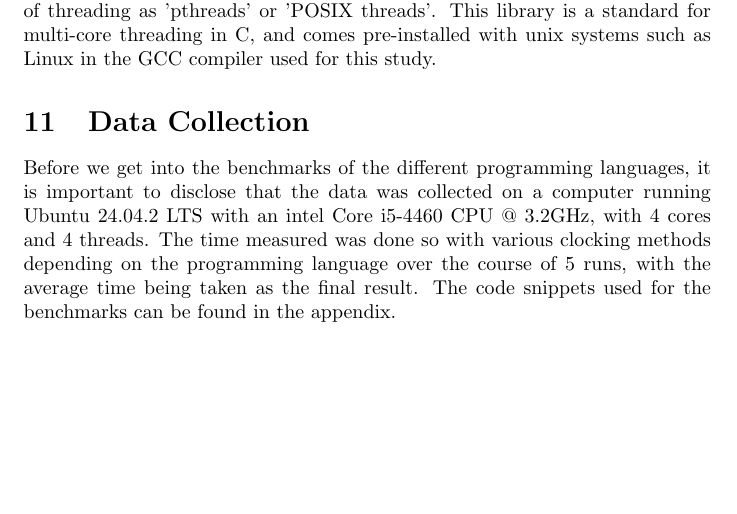
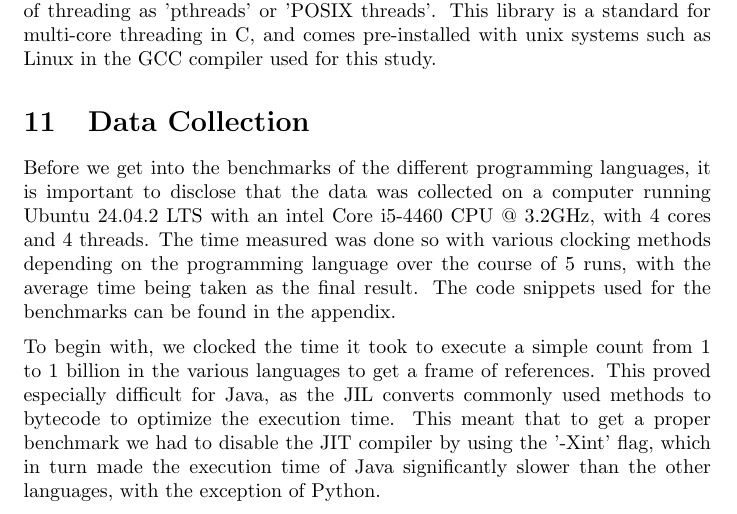
Before and after one commit to X1las/AsSynergy, a LaTeX paper (report/main.tex): part of page 12 of 21 before the commit and part of page 12 of 22 after it, cut so that both start at the same text, the shorter picture padded with empty space. Compiled offline with pdfLaTeX.

Commit message:
report additions

```diff
--- a/report/main.tex
+++ b/report/main.tex
@@ -208,6 +208,8 @@ C provides a library for multi-core threading called Posix, labeling their way o
 
 Before we get into the benchmarks of the different programming languages, it is important to disclose that the data was collected on a computer running Ubuntu 24.04.2 LTS with an intel Core i5-4460 CPU @ 3.2GHz, with 4 cores and 4 threads. The time measured was done so with various clocking methods depending on the programming language over the course of 5 runs, with the average time being taken as the final result. The code snippets used for the benchmarks can be found in the appendix.
 
+To begin with, we clocked the time it took to execute a simple count from 1 to 1 billion in the various languages to get a frame of references. This proved especially difficult for Java, as the JIL converts commonly used methods to bytecode to optimize the execution time. This meant that to get a proper benchmark we had to disable the JIT compiler by using the '-Xint' flag, which in turn made the execution time of Java significantly slower than the other languages, with the exception of Python.
+
 
 
 \section{Results}
```
Also changed, not shown: report/main.tex (1 more changed lines).
